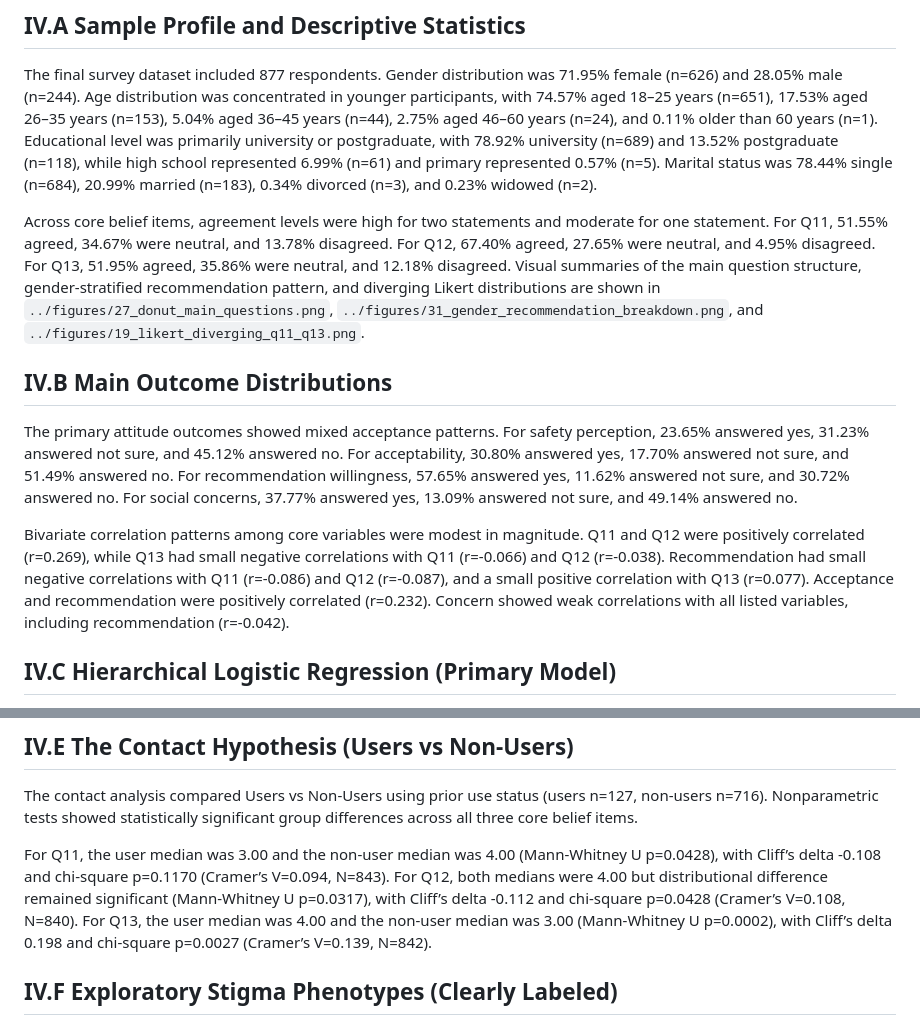
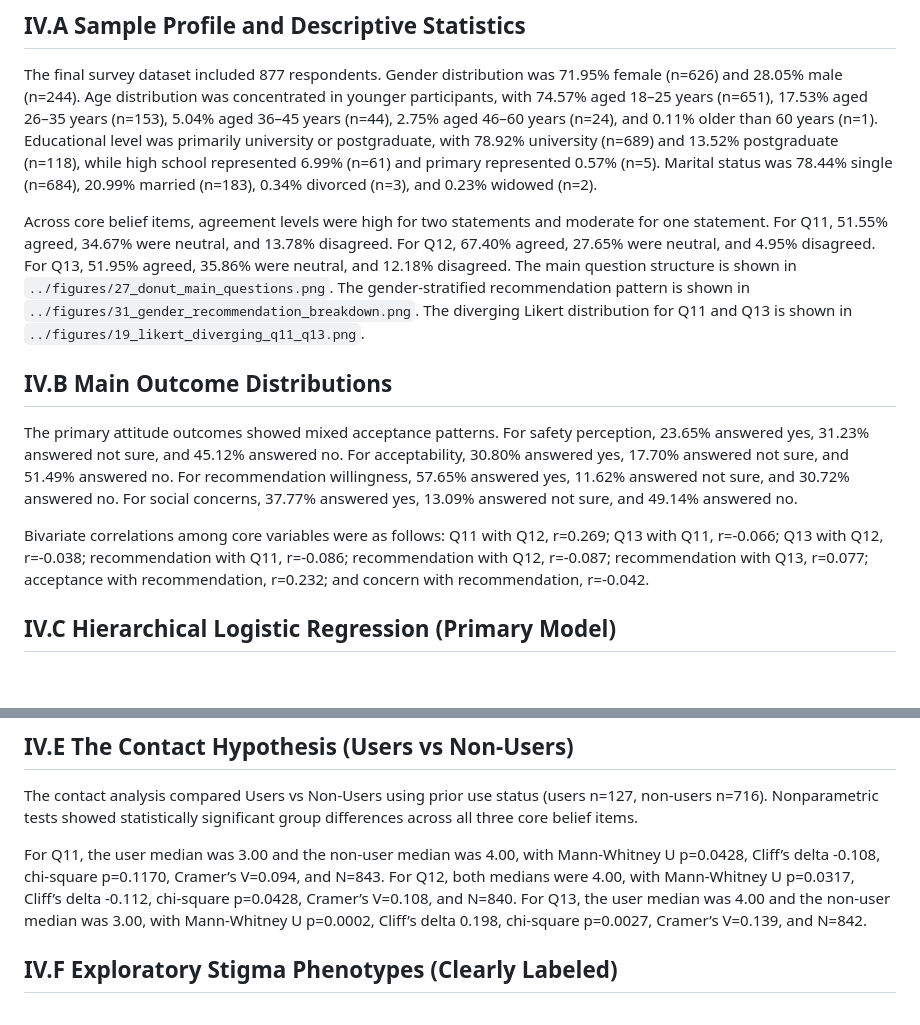
Before and after one commit to AQSAMA/2gr, a Markdown page: content/04_results.md, 2 parts joined by grey strips. Drawn GitHub-style; blank space fills up the shorter version.

Commit message:
Refine Results chapter clarity per validation feedback
Agent-Logs-Url: https://github.com/AQSAMA/2gr/sessions/c9affa1f-f458-4b29-b2f5-c408f98f8908

Co-authored-by: AQSAMA <90539519+AQSAMA@users.noreply.github.com>

```diff
--- a/content/04_results.md
+++ b/content/04_results.md
@@ -4,13 +4,13 @@
 
 The final survey dataset included 877 respondents. Gender distribution was 71.95% female (n=626) and 28.05% male (n=244). Age distribution was concentrated in younger participants, with 74.57% aged 18–25 years (n=651), 17.53% aged 26–35 years (n=153), 5.04% aged 36–45 years (n=44), 2.75% aged 46–60 years (n=24), and 0.11% older than 60 years (n=1). Educational level was primarily university or postgraduate, with 78.92% university (n=689) and 13.52% postgraduate (n=118), while high school represented 6.99% (n=61) and primary represented 0.57% (n=5). Marital status was 78.44% single (n=684), 20.99% married (n=183), 0.34% divorced (n=3), and 0.23% widowed (n=2).
 
-Across core belief items, agreement levels were high for two statements and moderate for one statement. For Q11, 51.55% agreed, 34.67% were neutral, and 13.78% disagreed. For Q12, 67.40% agreed, 27.65% were neutral, and 4.95% disagreed. For Q13, 51.95% agreed, 35.86% were neutral, and 12.18% disagreed. Visual summaries of the main question structure, gender-stratified recommendation pattern, and diverging Likert distributions are shown in `../figures/27_donut_main_questions.png`, `../figures/31_gender_recommendation_breakdown.png`, and `../figures/19_likert_diverging_q11_q13.png`.
+Across core belief items, agreement levels were high for two statements and moderate for one statement. For Q11, 51.55% agreed, 34.67% were neutral, and 13.78% disagreed. For Q12, 67.40% agreed, 27.65% were neutral, and 4.95% disagreed. For Q13, 51.95% agreed, 35.86% were neutral, and 12.18% disagreed. The main question structure is shown in `../figures/27_donut_main_questions.png`. The gender-stratified recommendation pattern is shown in `../figures/31_gender_recommendation_breakdown.png`. The diverging Likert distribution for Q11 and Q13 is shown in `../figures/19_likert_diverging_q11_q13.png`.
 
 ## IV.B Main Outcome Distributions
 
 The primary attitude outcomes showed mixed acceptance patterns. For safety perception, 23.65% answered yes, 31.23% answered not sure, and 45.12% answered no. For acceptability, 30.80% answered yes, 17.70% answered not sure, and 51.49% answered no. For recommendation willingness, 57.65% answered yes, 11.62% answered not sure, and 30.72% answered no. For social concerns, 37.77% answered yes, 13.09% answered not sure, and 49.14% answered no.
 
-Bivariate correlation patterns among core variables were modest in magnitude. Q11 and Q12 were positively correlated (r=0.269), while Q13 had small negative correlations with Q11 (r=-0.066) and Q12 (r=-0.038). Recommendation had small negative correlations with Q11 (r=-0.086) and Q12 (r=-0.087), and a small positive correlation with Q13 (r=0.077). Acceptance and recommendation were positively correlated (r=0.232). Concern showed weak correlations with all listed variables, including recommendation (r=-0.042).
+Bivariate correlations among core variables were as follows: Q11 with Q12, r=0.269; Q13 with Q11, r=-0.066; Q13 with Q12, r=-0.038; recommendation with Q11, r=-0.086; recommendation with Q12, r=-0.087; recommendation with Q13, r=0.077; acceptance with recommendation, r=0.232; and concern with recommendation, r=-0.042.
 
 ## IV.C Hierarchical Logistic Regression (Primary Model)
 
@@ -32,7 +32,7 @@ For the second non-reference equation (Q8=2 vs reference), gender remained stati
 
 The contact analysis compared Users vs Non-Users using prior use status (users n=127, non-users n=716). Nonparametric tests showed statistically significant group differences across all three core belief items.
 
-For Q11, the user median was 3.00 and the non-user median was 4.00 (Mann-Whitney U p=0.0428), with Cliff’s delta -0.108 and chi-square p=0.1170 (Cramer’s V=0.094, N=843). For Q12, both medians were 4.00 but distributional difference remained significant (Mann-Whitney U p=0.0317), with Cliff’s delta -0.112 and chi-square p=0.0428 (Cramer’s V=0.108, N=840). For Q13, the user median was 4.00 and the non-user median was 3.00 (Mann-Whitney U p=0.0002), with Cliff’s delta 0.198 and chi-square p=0.0027 (Cramer’s V=0.139, N=842).
+For Q11, the user median was 3.00 and the non-user median was 4.00, with Mann-Whitney U p=0.0428, Cliff’s delta -0.108, chi-square p=0.1170, Cramer’s V=0.094, and N=843. For Q12, both medians were 4.00, with Mann-Whitney U p=0.0317, Cliff’s delta -0.112, chi-square p=0.0428, Cramer’s V=0.108, and N=840. For Q13, the user median was 4.00 and the non-user median was 3.00, with Mann-Whitney U p=0.0002, Cliff’s delta 0.198, chi-square p=0.0027, Cramer’s V=0.139, and N=842.
 
 ## IV.F Exploratory Stigma Phenotypes (Clearly Labeled)
 
```
